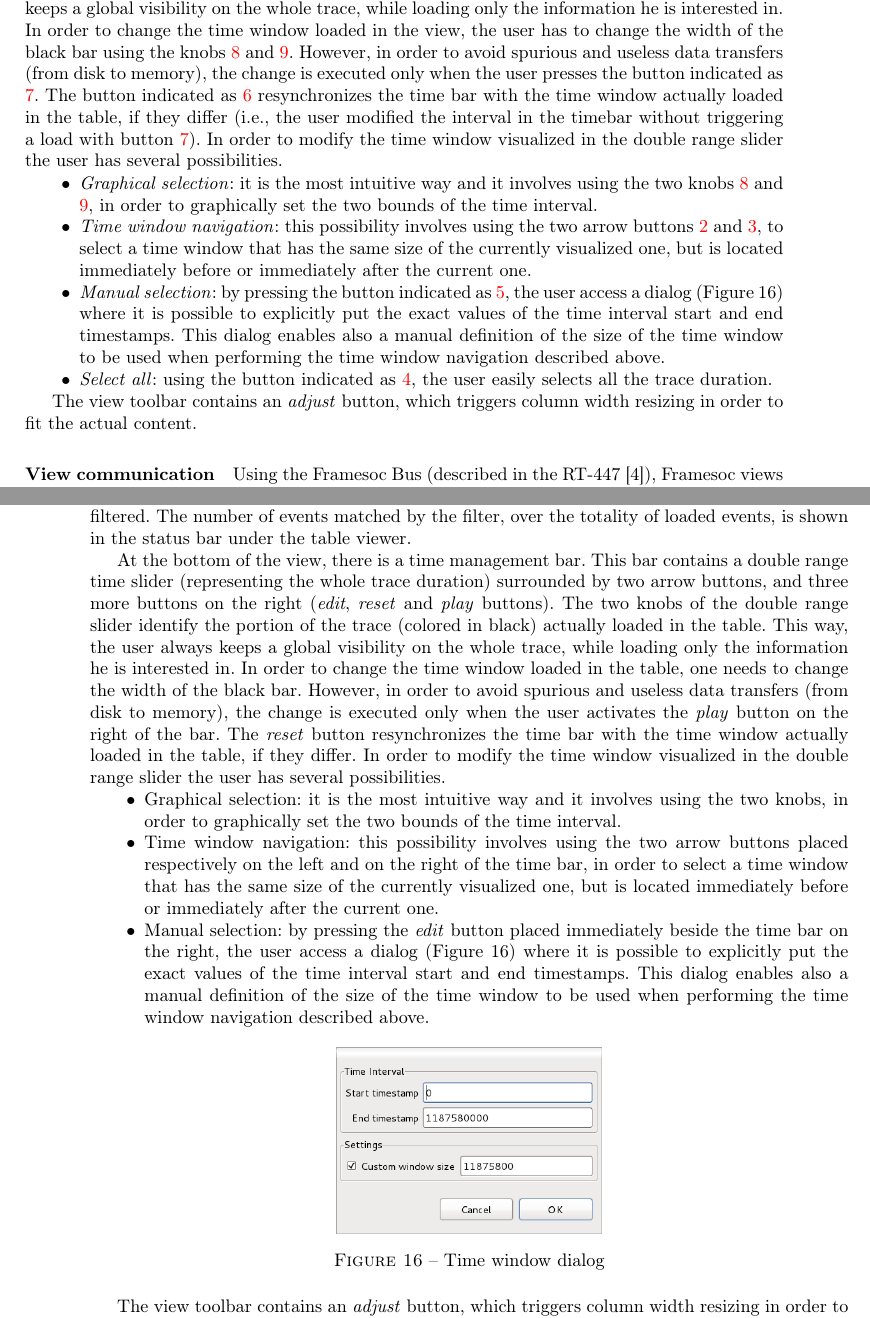
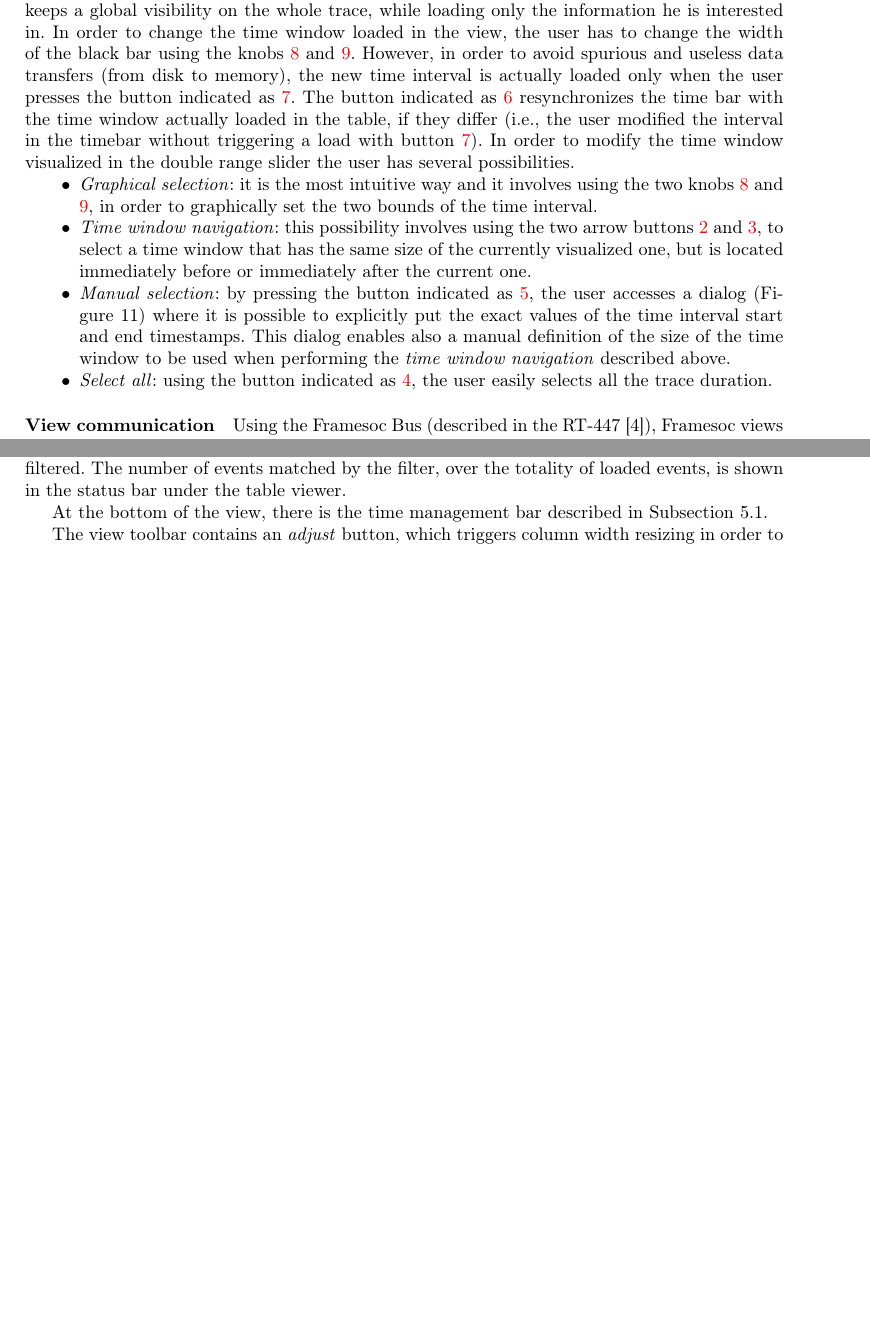
Before and after one commit to soctrace-inria/framesoc.doc, a LaTeX document (user_guide/framesoc_user_guide.tex): two parts of pages 13 and 18 of 26 before the commit and two parts of pages 13 and 17 of 25 after it, joined at a grey line, cut so that both start at the same text, the shorter picture padded with empty space. Compiled offline with pdfLaTeX.

Commit message:
principles

```diff
--- a/user_guide/framesoc_user_guide.tex
+++ b/user_guide/framesoc_user_guide.tex
@@ -290,14 +290,14 @@ This bar contains a double range time slider (\num{1}) representing the whole tr
 The two knobs of the double range slider (\num{8} and \num{9}) identify the portion of the trace (colored in black) actually loaded in the table.
 Using this kind of representation, the user always keeps a global visibility on the whole trace, while loading only the information he is interested in.
 In order to change the time window loaded in the view, the user has to change the width of the black bar using the knobs \num{8} and \num{9}.
-However, in order to avoid spurious and useless data transfers (from disk to memory), the change is executed only when the user presses the button indicated as \num{7}.
+However, in order to avoid spurious and useless data transfers (from disk to memory), the new time interval is actually loaded only when the user presses the button indicated as \num{7}.
 The button indicated as \num{6} resynchronizes the time bar with the time window actually loaded in the table, if they differ (i.e., the user modified the interval in the timebar without triggering a load with button \num{7}).
 In order to modify the time window visualized in the double range slider the user has several possibilities.
 \begin{itemize}
  \item \emph{Graphical selection}: it is the most intuitive way and it involves using the two knobs \num{8} and \num{9}, in order to graphically set the two bounds of the time interval.
  \item \emph{Time window navigation}: this possibility involves using the two arrow buttons \num{2} and \num{3}, to select a time window that has the same size of the currently visualized one, but is located immediately before or immediately after the current one.
- \item \emph{Manual selection}: by pressing the button indicated as \num{5}, the user access a dialog (Figure~\ref{fig:window_dialog}) where it is possible to explicitly put the exact values of the time interval start and end timestamps.
- This dialog enables also a manual definition of the size of the time window to be used when performing the time window navigation described above.
+ \item \emph{Manual selection}: by pressing the button indicated as \num{5}, the user accesses a dialog (Figure~\ref{fig:window_dialog}) where it is possible to explicitly put the exact values of the time interval start and end timestamps.
+ This dialog enables also a manual definition of the size of the time window to be used when performing the \emph{time window navigation} described above.
  \item \emph{Select all}: using the button indicated as \num{4}, the user easily selects all the trace duration.
 \end{itemize}
 
@@ -307,8 +307,6 @@ In order to modify the time window visualized in the double range slider the use
   \caption{Time window dialog}
   \label{fig:window_dialog}
 \end{figure}
-
-The view toolbar contains an \emph{adjust} button, which triggers column width resizing in order to fit the actual content.
 
 \paragraph{View communication} Using the Framesoc Bus (described in the RT-447~\cite{pagano:hal-00977887}), Framesoc views can communicate to each other. This mechanism is mostly used to synchronize the different views on time intervals, and to propagate to all the views changes in colors (see Subsection~\ref{subsec:colors}) or trace metadata (see Subsection~\ref{subsec:metadata}).
 Regarding time interval synchronization, in the toolbar of each Framesoc analysis view, there are some \emph{Show in...} buttons, allowing the user to pass from one view to another, still keeping the same trace and the same time interval. Figure~\ref{fig:show_in} shows all the possible \emph{Show in...} buttons.
@@ -413,27 +411,7 @@ These filters accept regular expressions.
 For example, in Figure~\ref{fig:table_regex} only the events produced by a given producer are filtered.
 The number of events matched by the filter, over the totality of loaded events, is shown in the status bar under the table viewer.
 
-At the bottom of the view, there is a time management bar.
-This bar contains a double range time slider (representing the whole trace duration) surrounded by two arrow buttons, and three more buttons on the right (\emph{edit}, \emph{reset} and \emph{play} buttons).
-The two knobs of the double range slider identify the portion of the trace (colored in black) actually loaded in the table.
-This way, the user always keeps a global visibility on the whole trace, while loading only the information he is interested in.
-In order to change the time window loaded in the table, one needs to change the width of the black bar.
-However, in order to avoid spurious and useless data transfers (from disk to memory), the change is executed only when the user activates the \emph{play} button on the right of the bar.
-The \emph{reset} button resynchronizes the time bar with the time window actually loaded in the table, if they differ.
-In order to modify the time window visualized in the double range slider the user has several possibilities.
-\begin{itemize}
- \item Graphical selection: it is the most intuitive way and it involves using the two knobs, in order to graphically set the two bounds of the time interval.
- \item Time window navigation: this possibility involves using the two arrow buttons placed respectively on the left and on the right of the time bar, in order to select a time window that has the same size of the currently visualized one, but is located immediately before or immediately after the current one.
- \item Manual selection: by pressing the \emph{edit} button placed immediately beside the time bar on the right, the user access a dialog (Figure~\ref{fig:window_dialog}) where it is possible to explicitly put the exact values of the time interval start and end timestamps.
- This dialog enables also a manual definition of the size of the time window to be used when performing the time window navigation described above.
-\end{itemize}
-
-\begin{figure}[h!]
-  \centering
-    \includegraphics[width=0.35\textwidth]{images/window_dialog.png}
-  \caption{Time window dialog}
-  \label{fig:window_dialog}
-\end{figure}
+At the bottom of the view, there is the time management bar described in Subsection~\ref{subsec:principles}.
 
 The view toolbar contains an \emph{adjust} button, which triggers column width resizing in order to fit the actual content.
 
```
Also changed, not shown: user_guide/framesoc_user_guide.pdf.
